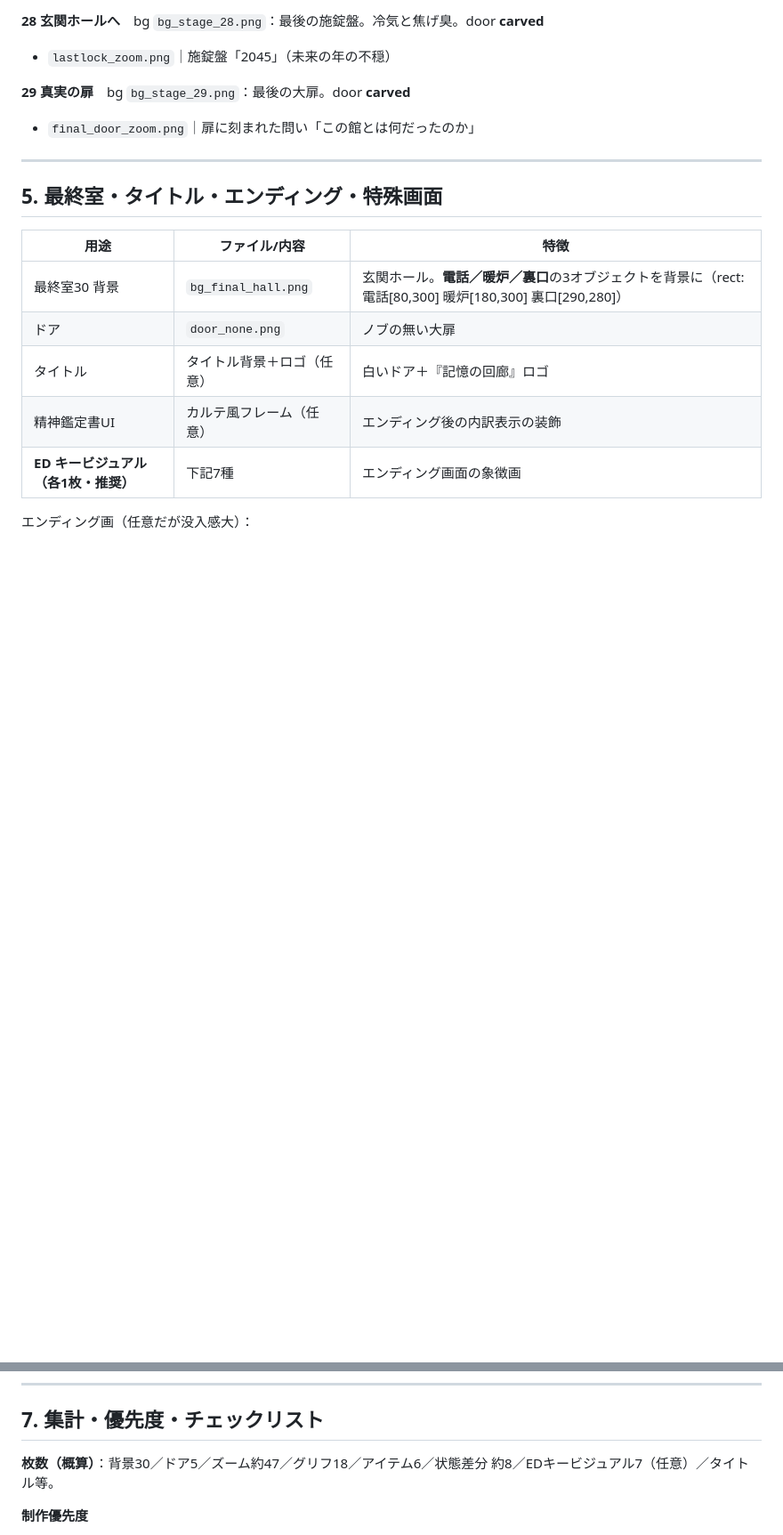
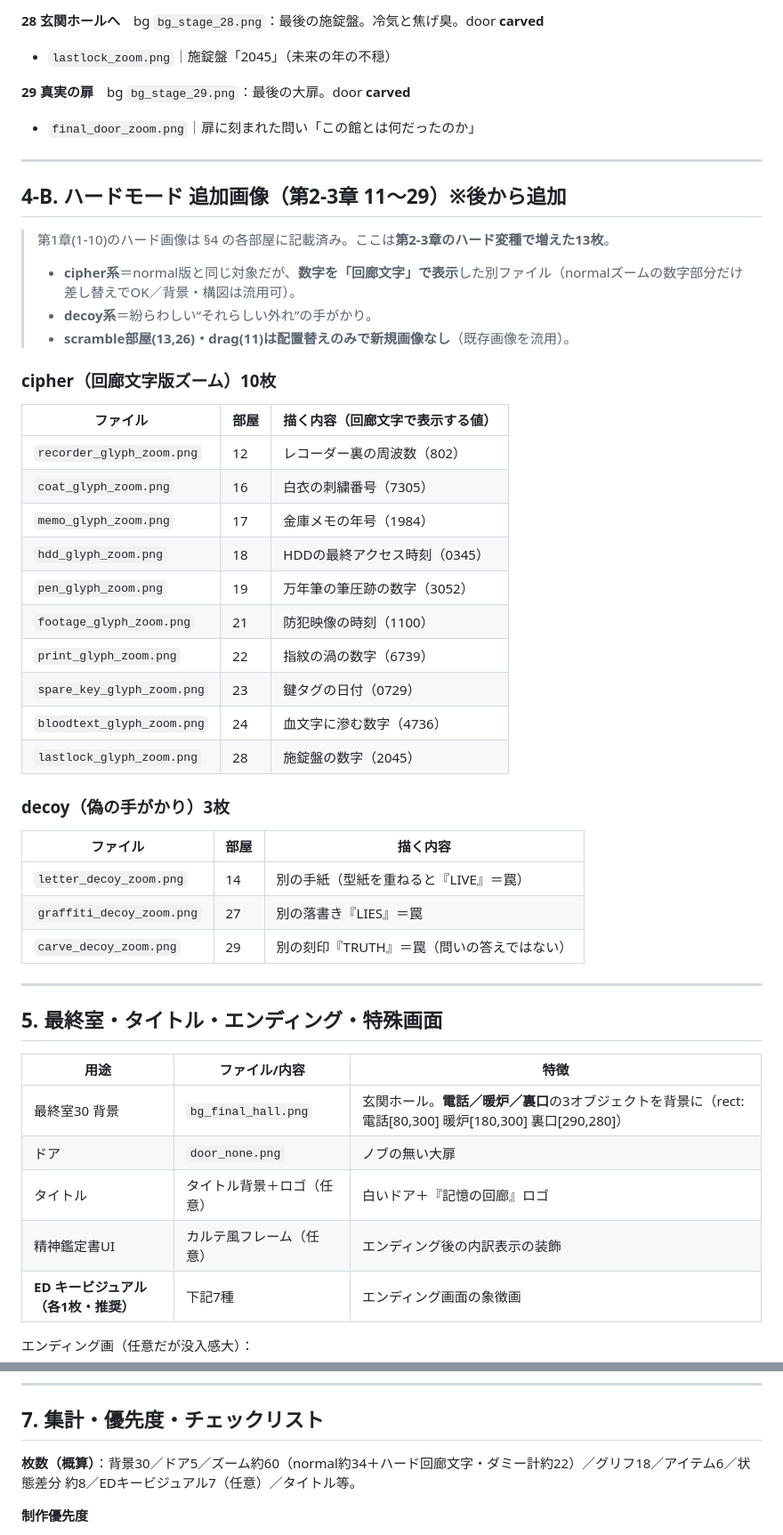
Before and after one commit to sk1214-gkms/kioku-no-kairou, a Markdown page: docs/アセット仕様書.md, 2 parts joined by grey strips. Shown at 89% size. Drawn GitHub-style; blank space fills up the shorter version.

Commit message:
アセット仕様書を更新: 第2-3章ハードの追加画像13枚(回廊文字10/ダミー3)を反映
Co-Authored-By: Claude Opus 4.8 <noreply@anthropic.com>

```diff
--- a/docs/アセット仕様書.md
+++ b/docs/アセット仕様書.md
@@ -198,6 +198,36 @@
 
 ---
 
+## 4-B. ハードモード 追加画像（第2-3章 11〜29）※後から追加
+
+> 第1章(1-10)のハード画像は §4 の各部屋に記載済み。ここは**第2-3章のハード変種で増えた13枚**。
+> - **cipher系**＝normal版と同じ対象だが、**数字を「回廊文字」で表示**した別ファイル（normalズームの数字部分だけ差し替えでOK／背景・構図は流用可）。
+> - **decoy系**＝紛らわしい“それらしい外れ”の手がかり。
+> - **scramble部屋(13,26)・drag(11)は配置替えのみで新規画像なし**（既存画像を流用）。
+
+### cipher（回廊文字版ズーム）10枚
+| ファイル | 部屋 | 描く内容（回廊文字で表示する値） |
+|---|---|---|
+| `recorder_glyph_zoom.png` | 12 | レコーダー裏の周波数（802） |
+| `coat_glyph_zoom.png` | 16 | 白衣の刺繍番号（7305） |
+| `memo_glyph_zoom.png` | 17 | 金庫メモの年号（1984） |
+| `hdd_glyph_zoom.png` | 18 | HDDの最終アクセス時刻（0345） |
+| `pen_glyph_zoom.png` | 19 | 万年筆の筆圧跡の数字（3052） |
+| `footage_glyph_zoom.png` | 21 | 防犯映像の時刻（1100） |
+| `print_glyph_zoom.png` | 22 | 指紋の渦の数字（6739） |
+| `spare_key_glyph_zoom.png` | 23 | 鍵タグの日付（0729） |
+| `bloodtext_glyph_zoom.png` | 24 | 血文字に滲む数字（4736） |
+| `lastlock_glyph_zoom.png` | 28 | 施錠盤の数字（2045） |
+
+### decoy（偽の手がかり）3枚
+| ファイル | 部屋 | 描く内容 |
+|---|---|---|
+| `letter_decoy_zoom.png` | 14 | 別の手紙（型紙を重ねると『LIVE』＝罠） |
+| `graffiti_decoy_zoom.png` | 27 | 別の落書き『LIES』＝罠 |
+| `carve_decoy_zoom.png` | 29 | 別の刻印『TRUTH』＝罠（問いの答えではない） |
+
+---
+
 ## 5. 最終室・タイトル・エンディング・特殊画面
 
 | 用途 | ファイル/内容 | 特徴 |
@@ -236,7 +266,7 @@
 
 ## 7. 集計・優先度・チェックリスト
 
-**枚数（概算）**：背景30／ドア5／ズーム約47／グリフ18／アイテム6／状態差分 約8／EDキービジュアル7（任意）／タイトル等。
+**枚数（概算）**：背景30／ドア5／ズーム約60（normal約34＋ハード回廊文字・ダミー計約22）／グリフ18／アイテム6／状態差分 約8／EDキービジュアル7（任意）／タイトル等。
 
 **制作優先度**
 - **P0（まず動く見た目）**：第1章(1-10)の背景＋ドア(white_wood/mirror/glow/carved)＋主要ズーム＋アイテム`item_culprit_evidence`＋**15号室の二肖像**
```
